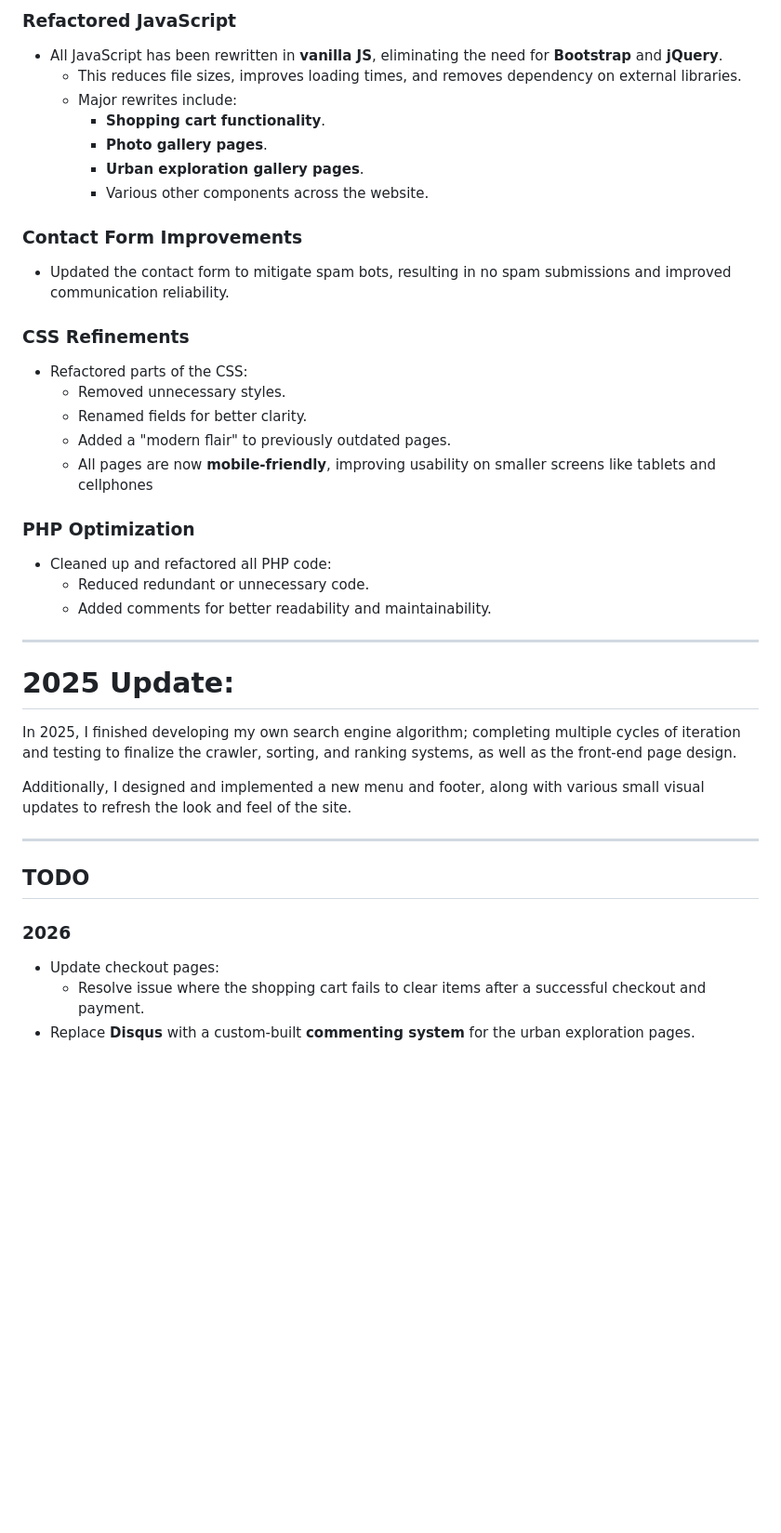
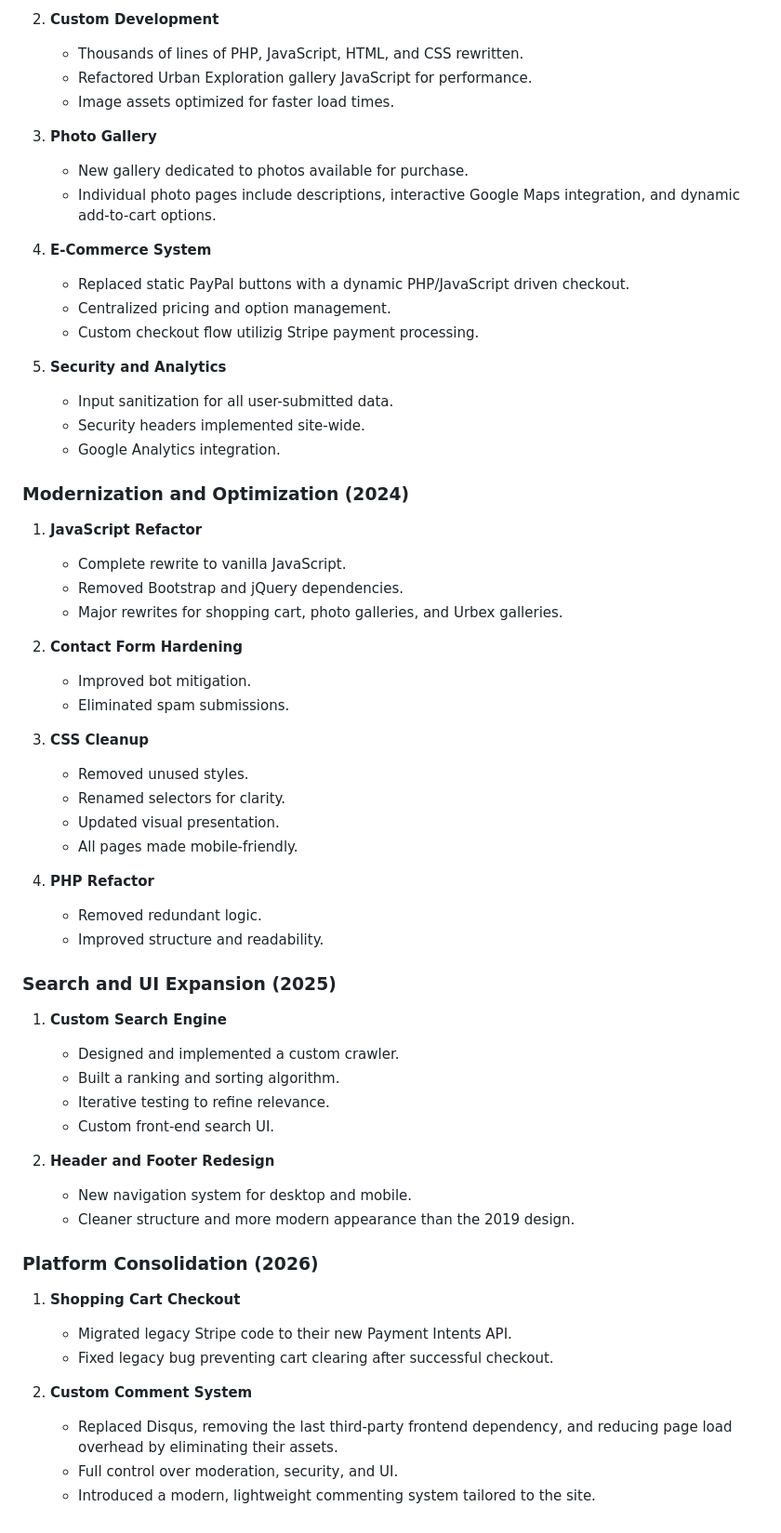
Before and after one commit to jondstone/website, a Markdown page: readme.md, the part around one of its changes. Shown at 93% size. GitHub-like rendering; blank space fills up the shorter version.

```diff
--- a/readme.md
+++ b/readme.md
@@ -55,40 +35,63 @@ In 2024, I focused on modernizing and optimizing my website by refactoring all J
 
-### Refactored JavaScript
-- All JavaScript has been rewritten in **vanilla JS**, eliminating the need for **Bootstrap** and **jQuery**.
-  - This reduces file sizes, improves loading times, and removes dependency on external libraries.
-  - Major rewrites include:
-    - **Shopping cart functionality**.
-    - **Photo gallery pages**.
-    - **Urban exploration gallery pages**.
-    - Various other components across the website.
+2. **Custom Development**
+   - Thousands of lines of PHP, JavaScript, HTML, and CSS rewritten.
+   - Refactored Urban Exploration gallery JavaScript for performance.
+   - Image assets optimized for faster load times.
 
-### Contact Form Improvements
-- Updated the contact form to mitigate spam bots, resulting in no spam submissions and improved communication reliability.
+3. **Photo Gallery**
+   - New gallery dedicated to photos available for purchase.
+   - Individual photo pages include descriptions, interactive Google Maps integration, and dynamic add-to-cart options.
 
-### CSS Refinements
-- Refactored parts of the CSS:
-  - Removed unnecessary styles.
-  - Renamed fields for better clarity.
-  - Added a "modern flair" to previously outdated pages.
-  - All pages are now **mobile-friendly**, improving usability on smaller screens like tablets and cellphones
+4. **E-Commerce System**
+   - Replaced static PayPal buttons with a dynamic PHP/JavaScript driven checkout.
+   - Centralized pricing and option management.
+   - Custom checkout flow utilizig Stripe payment processing.
 
-### PHP Optimization
-- Cleaned up and refactored all PHP code:
-  - Reduced redundant or unnecessary code.
-  - Added comments for better readability and maintainability.
+5. **Security and Analytics**
+   - Input sanitization for all user-submitted data.
+   - Security headers implemented site-wide.
+   - Google Analytics integration.
 
----------------------------------------
+### Modernization and Optimization (2024)
 
-# 2025 Update:
-In 2025, I finished developing my own search engine algorithm; completing multiple cycles of iteration and testing to finalize the crawler, sorting, and ranking systems, as well as the front-end page design.
+1. **JavaScript Refactor**
+   - Complete rewrite to vanilla JavaScript.
+   - Removed Bootstrap and jQuery dependencies.
+   - Major rewrites for shopping cart, photo galleries, and Urbex galleries.
 
-Additionally, I designed and implemented a new menu and footer, along with various small visual updates to refresh the look and feel of the site.
+2. **Contact Form Hardening**
+   - Improved bot mitigation.
+   - Eliminated spam submissions.
 
----------------------------------------
+3. **CSS Cleanup**
+   - Removed unused styles.
+   - Renamed selectors for clarity.
+   - Updated visual presentation.
+   - All pages made mobile-friendly.
 
-## TODO
+4. **PHP Refactor**
+   - Removed redundant logic.
+   - Improved structure and readability.
 
-### 2026
-- Update checkout pages:
-  - Resolve issue where the shopping cart fails to clear items after a successful checkout and payment.
-- Replace **Disqus** with a custom-built **commenting system** for the urban exploration pages.
+### Search and UI Expansion (2025)
+
+1. **Custom Search Engine**
+   - Designed and implemented a custom crawler.
+   - Built a ranking and sorting algorithm.
+   - Iterative testing to refine relevance.
+   - Custom front-end search UI.
+
+2. **Header and Footer Redesign**
+   - New navigation system for desktop and mobile.
+   - Cleaner structure and more modern appearance than the 2019 design.
+
+### Platform Consolidation (2026)
+
+1. **Shopping Cart Checkout**
+   - Migrated legacy Stripe code to their new Payment Intents API.
+   - Fixed legacy bug preventing cart clearing after successful checkout.
+
+2. **Custom Comment System**
+   - Replaced Disqus, removing the last third-party frontend dependency, and reducing page load overhead by eliminating their assets.
+   - Full control over moderation, security, and UI.
+   - Introduced a modern, lightweight commenting system tailored to the site.
```
Also changed, not shown: other parts of readme.md (+23 -43 lines).
